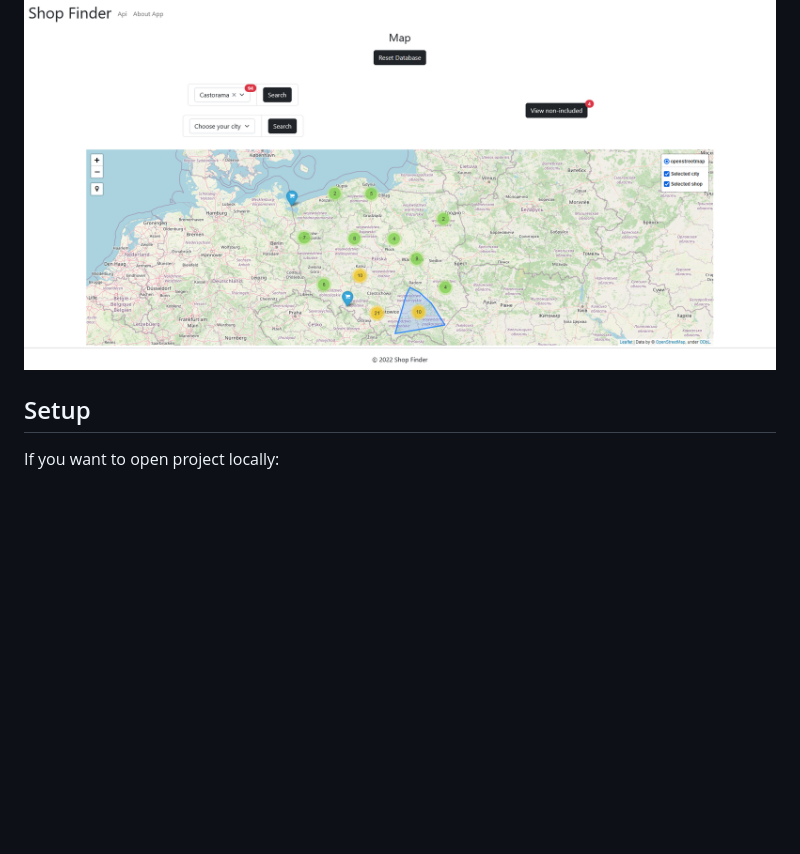
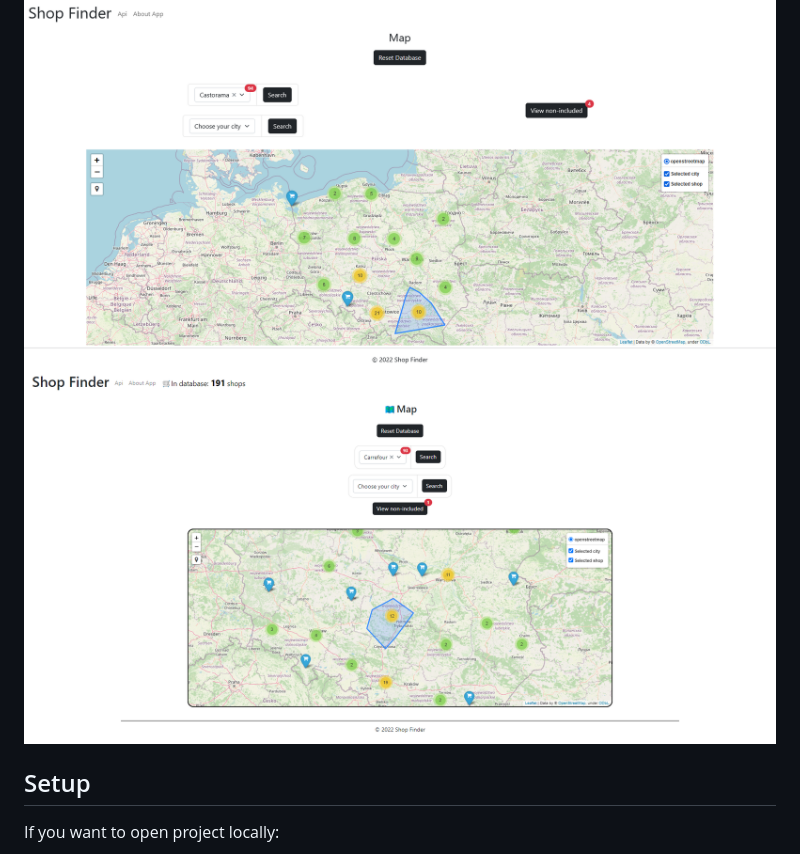
Before and after one commit to JacobW22/Maps_project, a Markdown page: README.md, the part around the change. Rendered like a GitHub page; pictures changed too: static/images/example_screenshot_new.png (added); blank space fills up the shorter version.

Commit message:
update_screenshot

```diff
--- a/README.md
+++ b/README.md
@@ -32,6 +32,7 @@
 
 ## Screenshots
 ![Example screenshot](static/images/example_screenshot.png)
+![Example screenshot](static/images/example_screenshot_new.png)
 
 
 ## Setup
```
Also changed, not shown: 1 other file.
